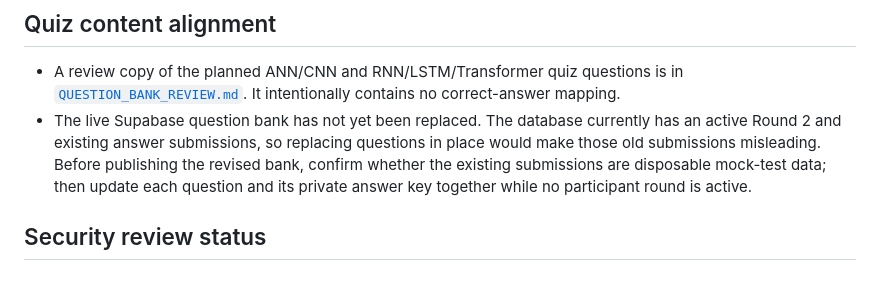
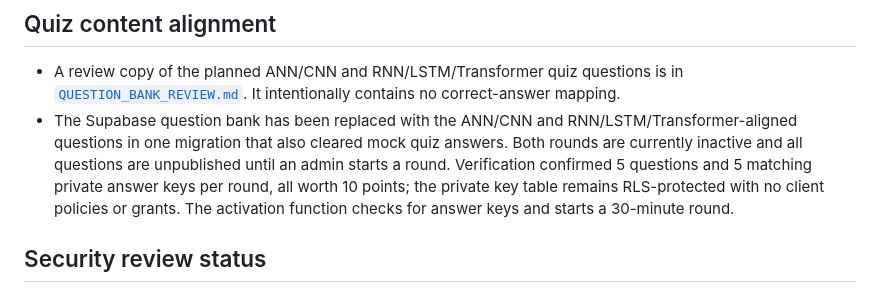
Before and after one commit to JD-arise/operation-shadow-portal, a Markdown page: README.md, the part around the change. Rendered like a GitHub page.

Commit message:
Document updated quiz bank and safe inactive state

```diff
--- a/README.md
+++ b/README.md
@@ -31,7 +31,7 @@ If you need to promote another trusted organizer, first create their Auth accoun
 
 ## Quiz content alignment
 - A review copy of the planned ANN/CNN and RNN/LSTM/Transformer quiz questions is in [`QUESTION_BANK_REVIEW.md`](./QUESTION_BANK_REVIEW.md). It intentionally contains no correct-answer mapping.
-- The live Supabase question bank has not yet been replaced. The database currently has an active Round 2 and existing answer submissions, so replacing questions in place would make those old submissions misleading. Before publishing the revised bank, confirm whether the existing submissions are disposable mock-test data; then update each question and its private answer key together while no participant round is active.
+- The Supabase question bank has been replaced with the ANN/CNN and RNN/LSTM/Transformer-aligned questions in one migration that also cleared mock quiz answers. Both rounds are currently inactive and all questions are unpublished until an admin starts a round. Verification confirmed 5 questions and 5 matching private answer keys per round, all worth 10 points; the private key table remains RLS-protected with no client policies or grants. The activation function checks for answer keys and starts a 30-minute round.
 
 ## Security review status
 - `private.question_keys`: Row Level Security is enabled, and direct table privileges are revoked from `public`, `anon`, and `authenticated`. There are no client-facing policies for this table. The scoring function accesses keys server-side.
```
